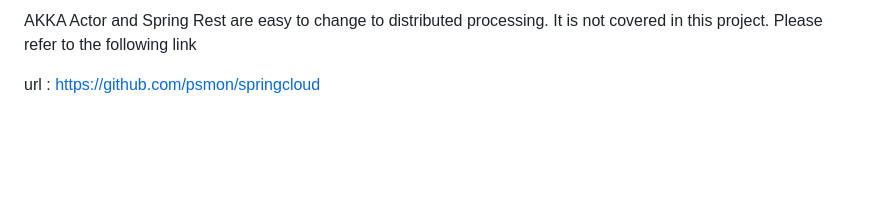
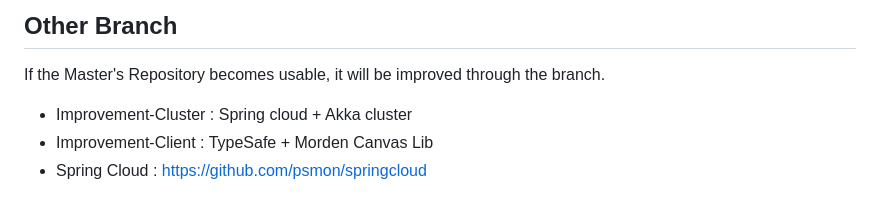
Before and after one commit to psmon/gameweb, a Markdown page: readme.md, the part around one of its changes. Rendered like a GitHub page; blank space fills up the shorter version.

```diff
--- a/readme.md
+++ b/readme.md
@@ -43,4 +47,8 @@ movie  : [link](http://wiki.webnori.com/display/devbegin/multiplayer-cardgame?pr
 
-AKKA Actor and Spring Rest are easy to change to distributed processing. It is not covered in this project. Please refer to the following link
+## Other Branch
 
-url : https://github.com/psmon/springcloud
+If the Master's Repository becomes usable, it will be improved through the branch.
+
+- Improvement-Cluster : Spring cloud + Akka cluster
+- Improvement-Client : TypeSafe + Morden Canvas Lib
+- Spring Cloud : https://github.com/psmon/springcloud
```
Also changed, not shown: other parts of readme.md (+16 -12 lines), doc/actor-composites.png (added), doc/actor-sequence.png (added), doc/actordiagram.png (added), doc/actorwithws.png (added), doc/applicationlayout.png (added), doc/unittest-async.png (added), 2 other files.
